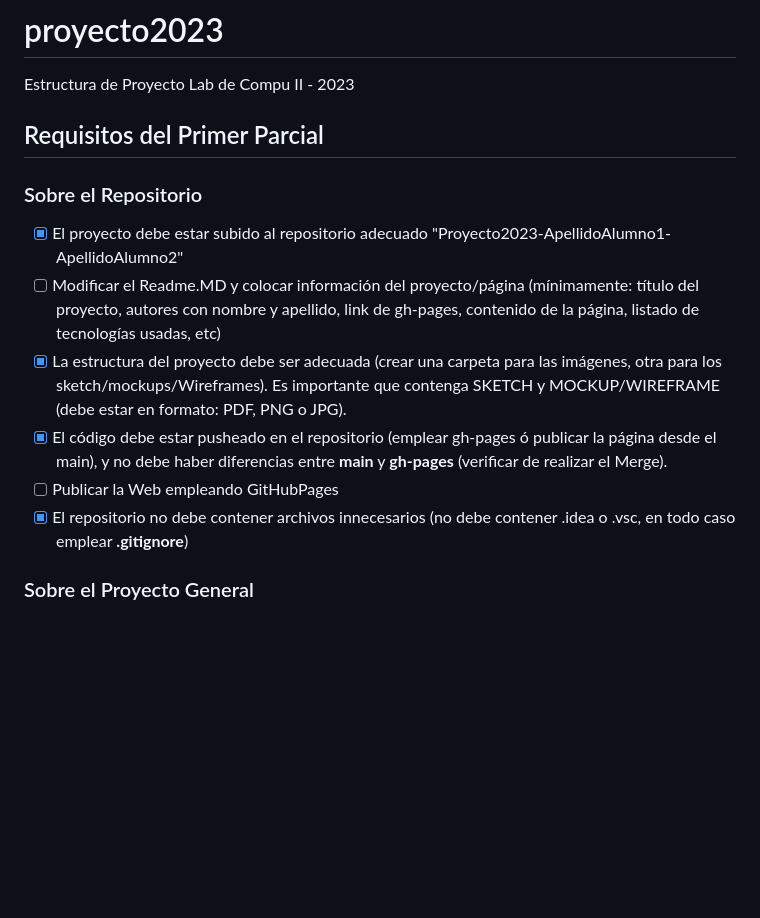
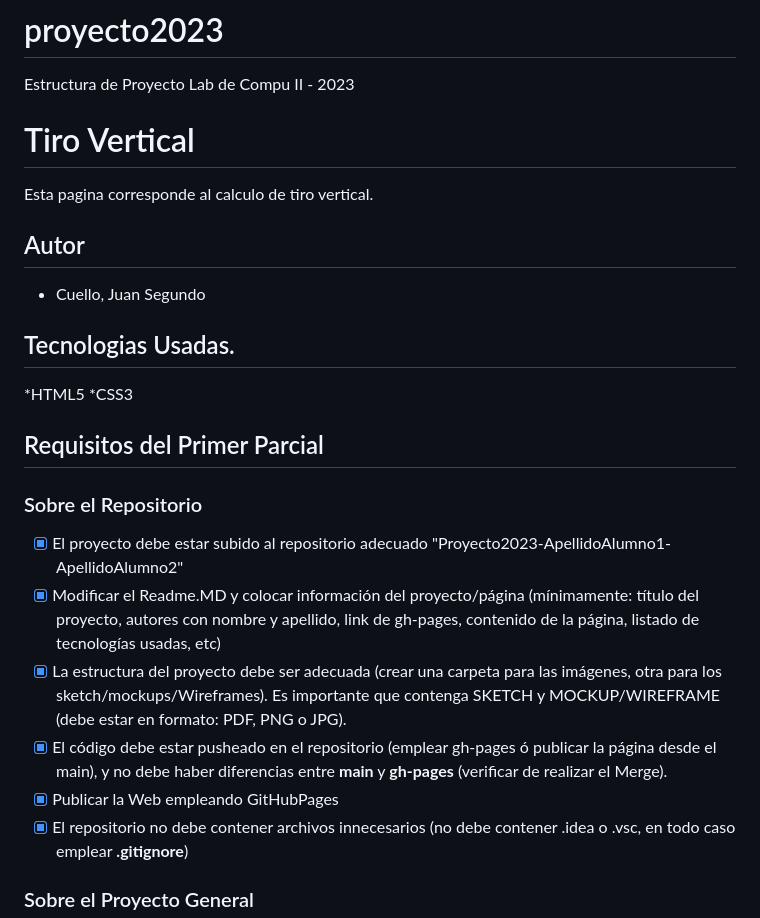
Before and after one commit to UCC-LabCompu2/proyecto2023-CuelloJuanSegundo, a Markdown page: README.md, the part around the change. Drawn GitHub-style; blank space fills up the shorter version.

Commit message:
Se actualizo

```diff
--- a/README.md
+++ b/README.md
@@ -1,14 +1,24 @@
 # proyecto2023
 Estructura de Proyecto Lab de Compu II - 2023
+
+# Tiro Vertical
+Esta pagina corresponde al calculo de tiro vertical.
+
+## Autor
+* Cuello, Juan Segundo
+
+## Tecnologias Usadas.
+*HTML5
+*CSS3
 
 ## Requisitos del Primer Parcial
 
 ### Sobre el Repositorio
 - [X] El proyecto debe estar subido al repositorio adecuado "Proyecto2023-ApellidoAlumno1-ApellidoAlumno2"
-- [ ] Modificar el Readme.MD y colocar información del proyecto/página (mínimamente: título del proyecto, autores con nombre y apellido, link de gh-pages, contenido de la página,  listado de tecnologías usadas, etc)
+- [X] Modificar el Readme.MD y colocar información del proyecto/página (mínimamente: título del proyecto, autores con nombre y apellido, link de gh-pages, contenido de la página,  listado de tecnologías usadas, etc)
 - [X] La estructura del proyecto debe ser adecuada (crear una carpeta para las imágenes, otra para los sketch/mockups/Wireframes). Es importante que contenga SKETCH y MOCKUP/WIREFRAME (debe estar en formato: PDF, PNG o JPG).
 - [X] El código debe estar pusheado en el repositorio (emplear gh-pages ó publicar la página desde el main), y no debe haber diferencias entre **main** y **gh-pages** (verificar de realizar el Merge).
-- [ ] Publicar la Web empleando GitHubPages
+- [X] Publicar la Web empleando GitHubPages
 - [X] El repositorio no debe contener archivos innecesarios (no debe contener .idea o .vsc, en todo caso emplear **.gitignore**)
 
 ### Sobre el Proyecto General
```
